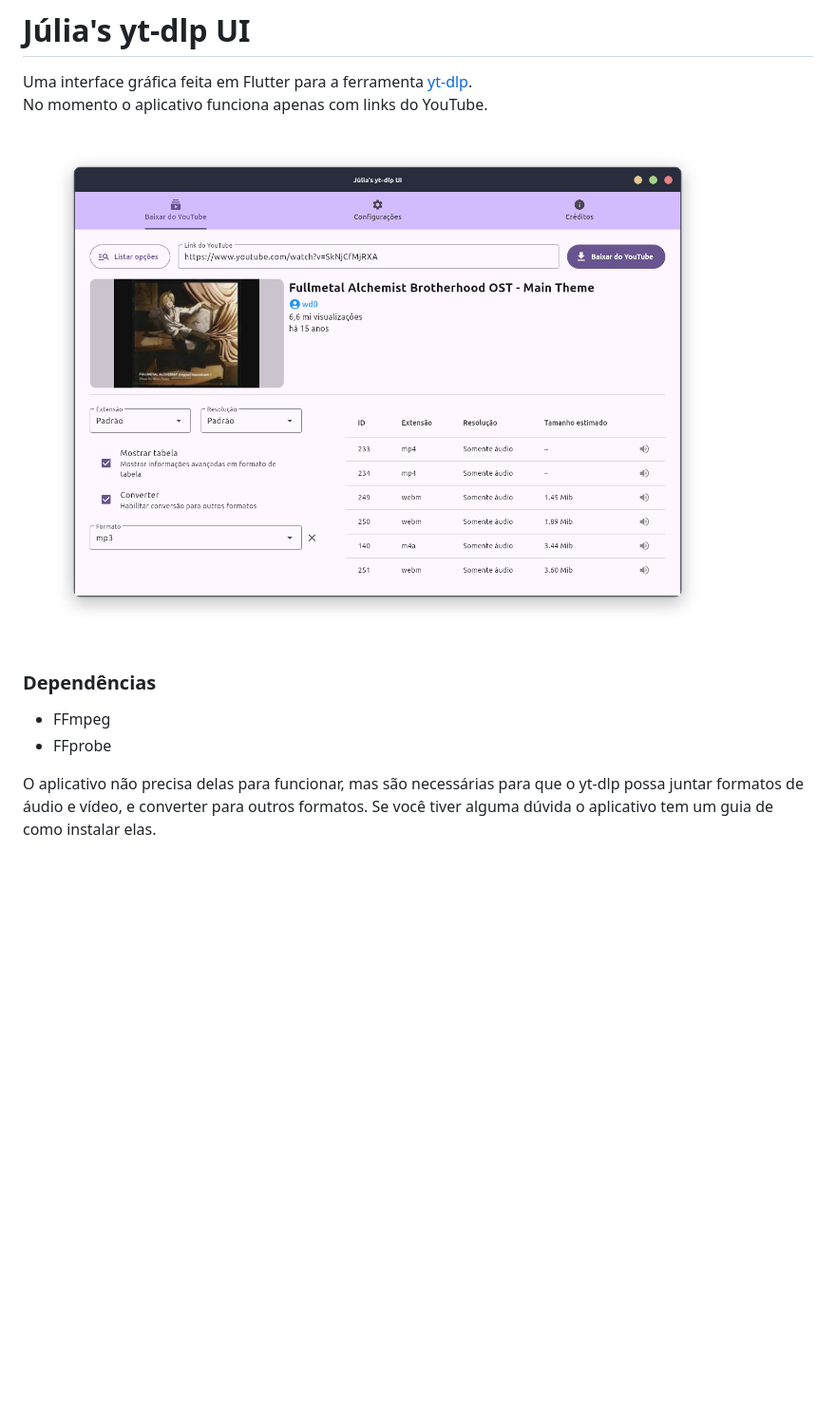
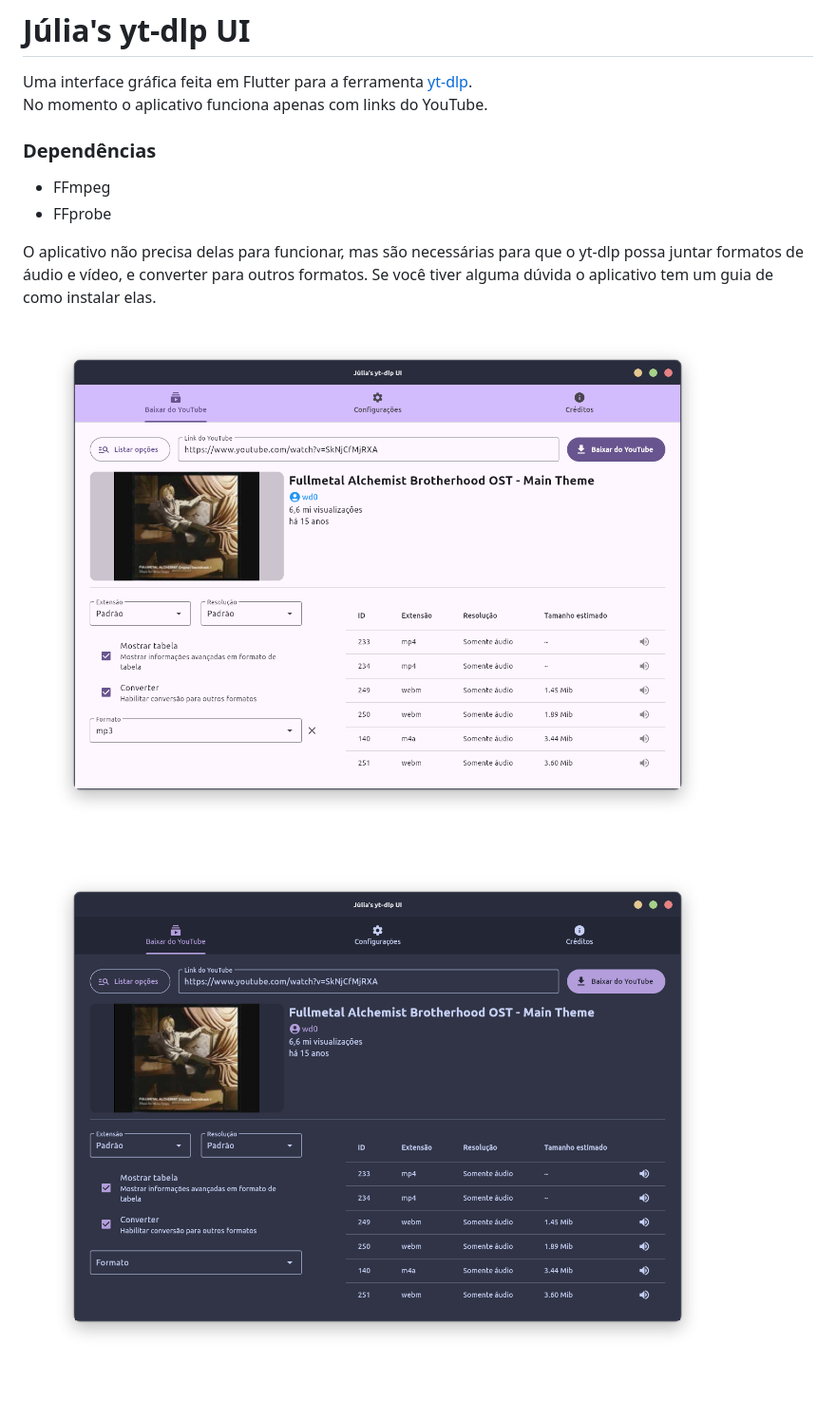
Before and after one commit to jwols27/julias-yt-dlp-ui, a Markdown page: README.md, the part around the change. Shown: that part at 95% size. Rendered like a GitHub page; pictures changed too: preview2.png (added); blank space fills up the shorter version.

Commit message:
feat: atualiza README.md

```diff
--- a/README.md
+++ b/README.md
@@ -2,10 +2,11 @@
 
 Uma interface gráfica feita em Flutter para a ferramenta [yt-dlp](https://github.com/yt-dlp/yt-dlp).
 No momento o aplicativo funciona apenas com links do YouTube.
-![Preview](/preview.png "Preview")
 ### Dependências
 * FFmpeg
 * FFprobe
 
 O aplicativo não precisa delas para funcionar, mas são necessárias para que o yt-dlp possa juntar formatos de áudio e vídeo, e converter para outros formatos.
 Se você tiver alguma dúvida o aplicativo tem um guia de como instalar elas.
+![Preview modo claro](/preview.png "Preview modo claro")
+![Preview modo escuro](/preview2.png "Preview modo escuro")
```
